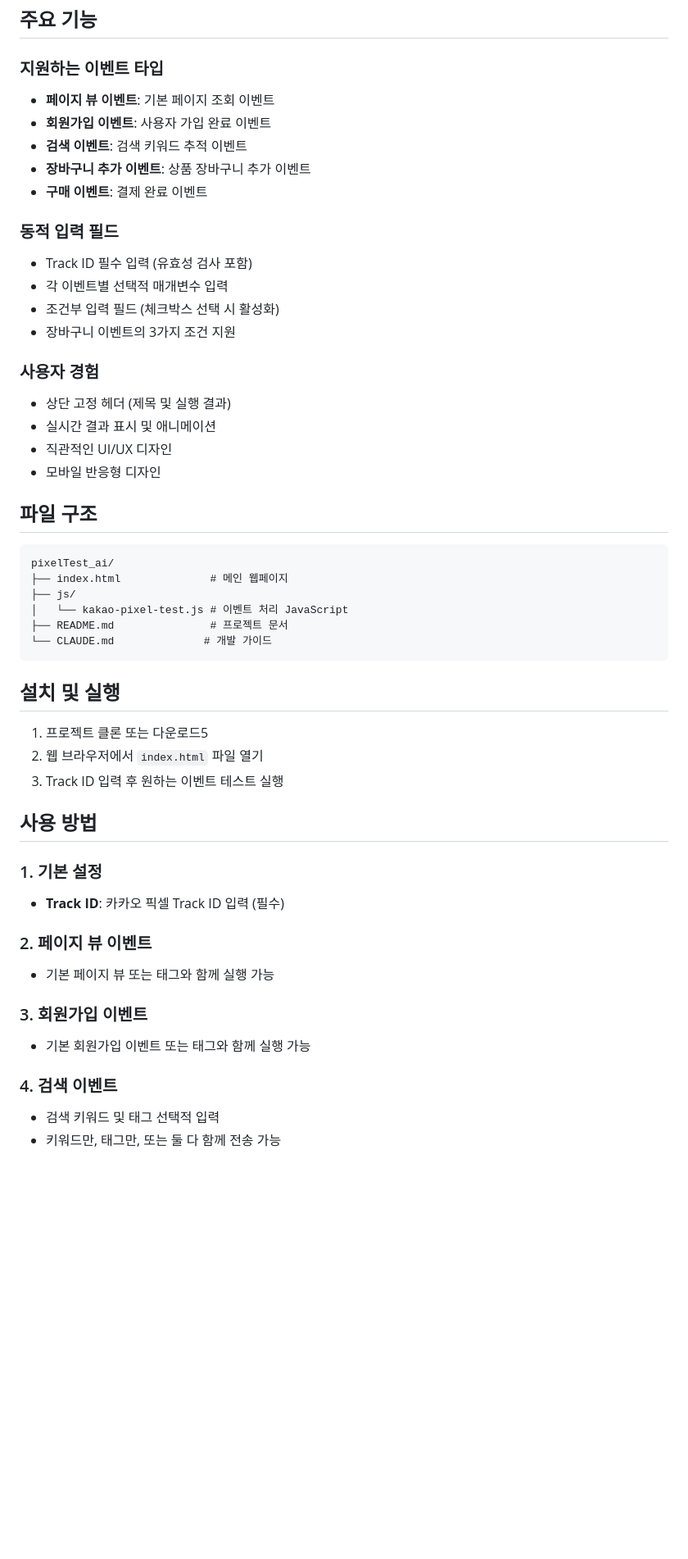
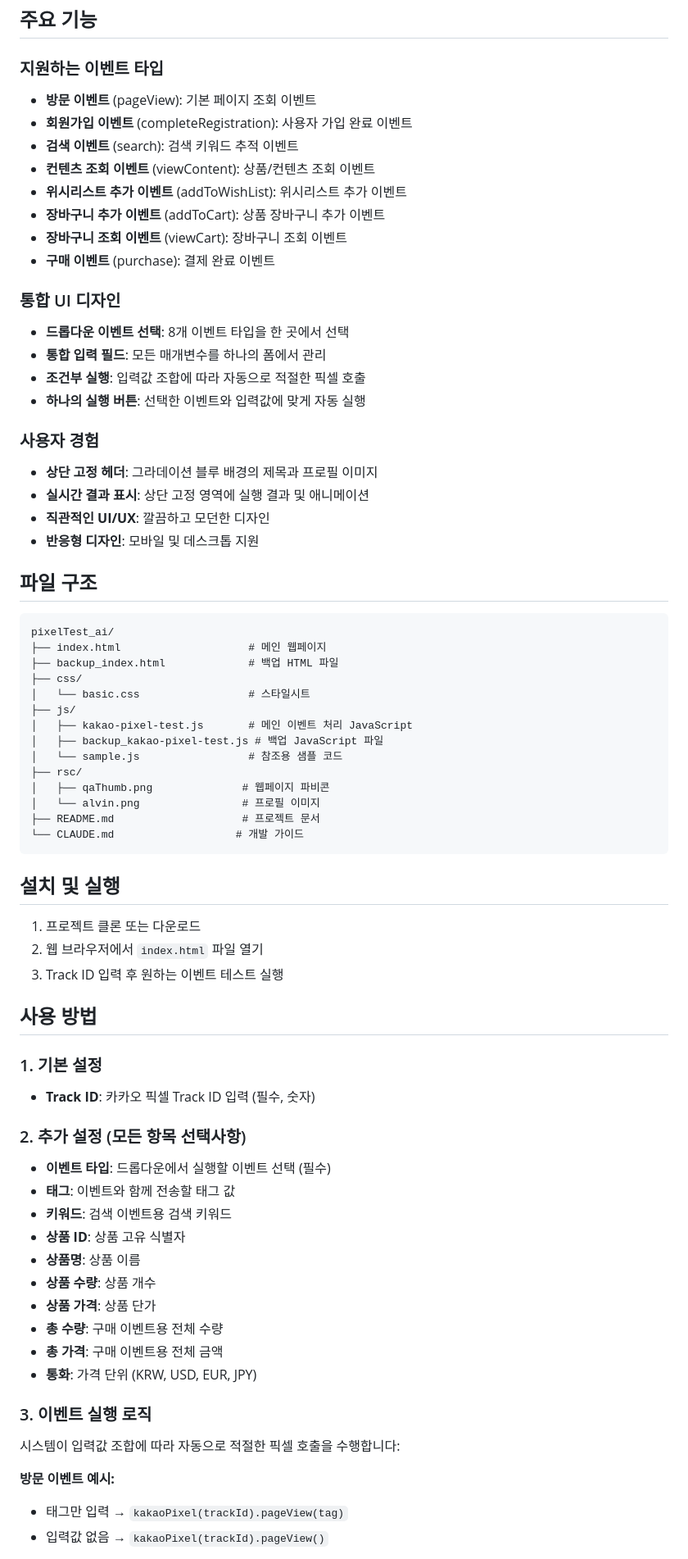
Before and after one commit to alvinshin81/pixelConversionTest_V3, a Markdown page: README.md, the part around the change printed below. Shown: that part at 82% size. Rendered like a GitHub page; blank space fills up the shorter version.

Commit message:
README 업데이트

````diff
--- a/README.md
+++ b/README.md
@@ -9,53 +9,73 @@
 ## 주요 기능
 
 ### 지원하는 이벤트 타입
-- **페이지 뷰 이벤트**: 기본 페이지 조회 이벤트
-- **회원가입 이벤트**: 사용자 가입 완료 이벤트
-- **검색 이벤트**: 검색 키워드 추적 이벤트
-- **장바구니 추가 이벤트**: 상품 장바구니 추가 이벤트
-- **구매 이벤트**: 결제 완료 이벤트
+- **방문 이벤트** (pageView): 기본 페이지 조회 이벤트
+- **회원가입 이벤트** (completeRegistration): 사용자 가입 완료 이벤트
+- **검색 이벤트** (search): 검색 키워드 추적 이벤트
+- **컨텐츠 조회 이벤트** (viewContent): 상품/컨텐츠 조회 이벤트
+- **위시리스트 추가 이벤트** (addToWishList): 위시리스트 추가 이벤트
+- **장바구니 추가 이벤트** (addToCart): 상품 장바구니 추가 이벤트
+- **장바구니 조회 이벤트** (viewCart): 장바구니 조회 이벤트
+- **구매 이벤트** (purchase): 결제 완료 이벤트
 
-### 동적 입력 필드
-- Track ID 필수 입력 (유효성 검사 포함)
-- 각 이벤트별 선택적 매개변수 입력
-- 조건부 입력 필드 (체크박스 선택 시 활성화)
-- 장바구니 이벤트의 3가지 조건 지원
+### 통합 UI 디자인
+- **드롭다운 이벤트 선택**: 8개 이벤트 타입을 한 곳에서 선택
+- **통합 입력 필드**: 모든 매개변수를 하나의 폼에서 관리
+- **조건부 실행**: 입력값 조합에 따라 자동으로 적절한 픽셀 호출
+- **하나의 실행 버튼**: 선택한 이벤트와 입력값에 맞게 자동 실행
 
 ### 사용자 경험
-- 상단 고정 헤더 (제목 및 실행 결과)
-- 실시간 결과 표시 및 애니메이션
-- 직관적인 UI/UX 디자인
-- 모바일 반응형 디자인
+- **상단 고정 헤더**: 그라데이션 블루 배경의 제목과 프로필 이미지
+- **실시간 결과 표시**: 상단 고정 영역에 실행 결과 및 애니메이션
+- **직관적인 UI/UX**: 깔끔하고 모던한 디자인
+- **반응형 디자인**: 모바일 및 데스크톱 지원
 
 ## 파일 구조
 
 ```
 pixelTest_ai/
-├── index.html              # 메인 웹페이지
+├── index.html                    # 메인 웹페이지
+├── backup_index.html             # 백업 HTML 파일
+├── css/
+│   └── basic.css                 # 스타일시트
 ├── js/
-│   └── kakao-pixel-test.js # 이벤트 처리 JavaScript
-├── README.md               # 프로젝트 문서
-└── CLAUDE.md              # 개발 가이드
+│   ├── kakao-pixel-test.js       # 메인 이벤트 처리 JavaScript
+│   ├── backup_kakao-pixel-test.js # 백업 JavaScript 파일
+│   └── sample.js                 # 참조용 샘플 코드
+├── rsc/
+│   ├── qaThumb.png              # 웹페이지 파비콘
+│   └── alvin.png                # 프로필 이미지
+├── README.md                    # 프로젝트 문서
+└── CLAUDE.md                   # 개발 가이드
 ```
 
 ## 설치 및 실행
 
-1. 프로젝트 클론 또는 다운로드5
+1. 프로젝트 클론 또는 다운로드
 2. 웹 브라우저에서 `index.html` 파일 열기
 3. Track ID 입력 후 원하는 이벤트 테스트 실행
 
 ## 사용 방법
 
 ### 1. 기본 설정
-- **Track ID**: 카카오 픽셀 Track ID 입력 (필수)
+- **Track ID**: 카카오 픽셀 Track ID 입력 (필수, 숫자)
 
-### 2. 페이지 뷰 이벤트
-- 기본 페이지 뷰 또는 태그와 함께 실행 가능
+### 2. 추가 설정 (모든 항목 선택사항)
+- **이벤트 타입**: 드롭다운에서 실행할 이벤트 선택 (필수)
+- **태그**: 이벤트와 함께 전송할 태그 값
+- **키워드**: 검색 이벤트용 검색 키워드
+- **상품 ID**: 상품 고유 식별자
+- **상품명**: 상품 이름
+- **상품 수량**: 상품 개수
+- **상품 가격**: 상품 단가
+- **총 수량**: 구매 이벤트용 전체 수량
+- **총 가격**: 구매 이벤트용 전체 금액
+- **통화**: 가격 단위 (KRW, USD, EUR, JPY)
 
-### 3. 회원가입 이벤트
-- 기본 회원가입 이벤트 또는 태그와 함께 실행 가능
+### 3. 이벤트 실행 로직
+시스템이 입력값 조합에 따라 자동으로 적절한 픽셀 호출을 수행합니다:
 
-### 4. 검색 이벤트
-- 검색 키워드 및 태그 선택적 입력
-- 키워드만, 태그만, 또는 둘 다 함께 전송 가능
+**방문 이벤트 예시:**
+- 태그만 입력 → `kakaoPixel(trackId).pageView(tag)`
+- 입력값 없음 → `kakaoPixel(trackId).pageView()`
 
````
Also changed, not shown: other parts of README.md (+58 -22 lines).
